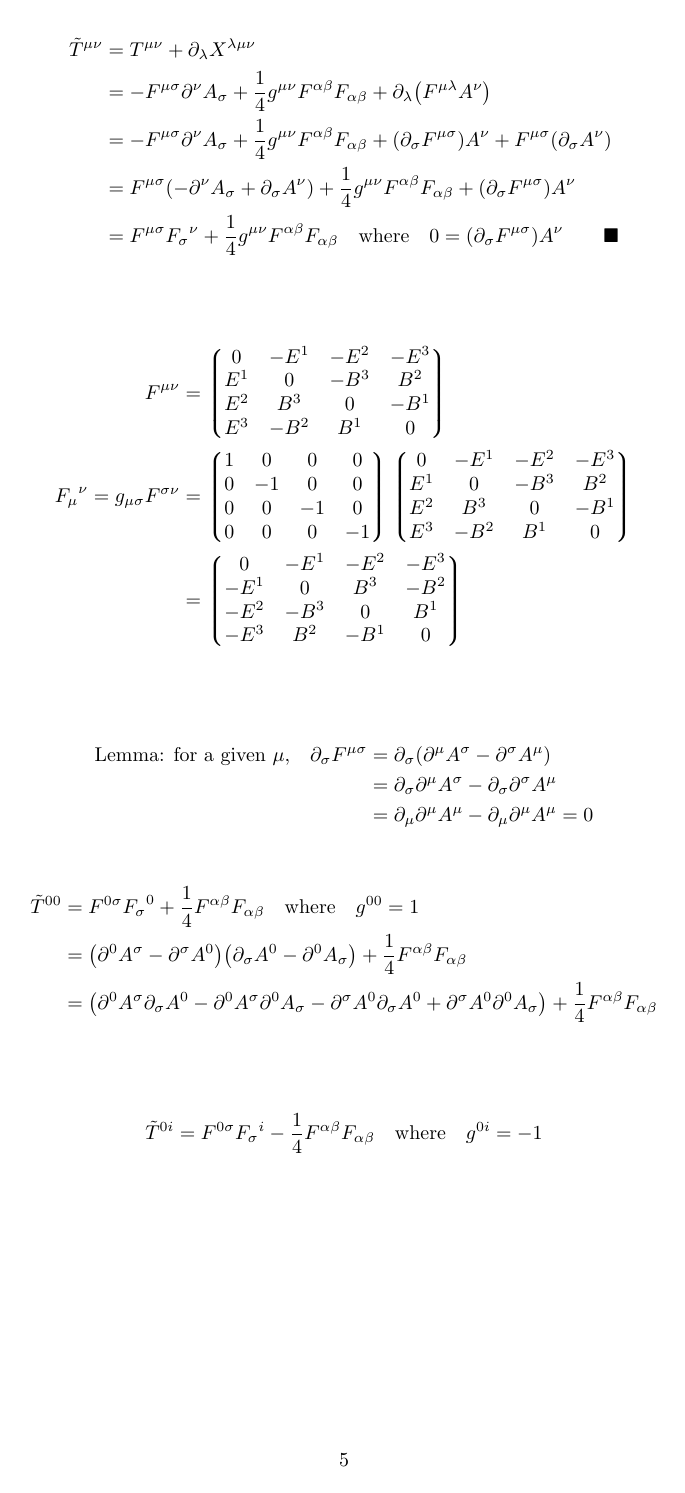
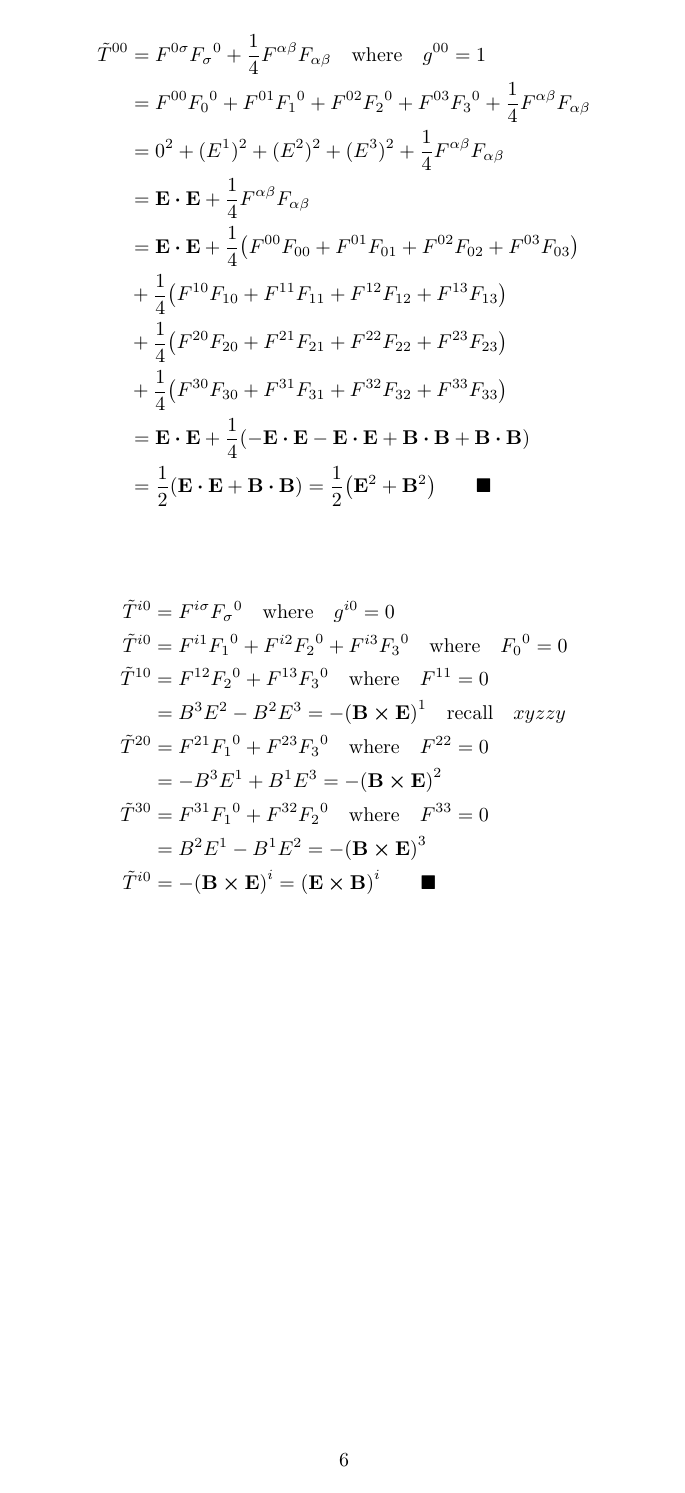
Before and after one commit to ojarsbuddy/QFTFTGA, a LaTeX document (chapter10.tex): page 5 of 5 before the commit and page 6 of 6 after it. Compiled offline with pdfLaTeX.

Commit message:
Problems completed.

```diff
--- a/chapter10.tex
+++ b/chapter10.tex
@@ -178,6 +178,3 @@ See \S 7.2, a massive scalar field.
 \end{align*}
 
 \begin{align*}
-  F^{\mu\nu}                             & =\Pmqty{0 & -E^1 & -E^2 & -E^3 \\E^1 &0 & -B^3 & B^2\\E^2 & B^3 &0 & -B^1\\E^3 & -B^2 & B^1 &0\\}\\
-  {F_\mu}^\nu=g_{\mu\sigma}F^{\sigma\nu} & =\Pmqty{1 & 0    & 0    & 0    \\0&-1&0&0\\0&0&-1&0\\0&0&0&-1}\Pmqty{0 & -E^1 & -E^2 & -E^3 \\E^1 &0 & -B^3 & B^2\\E^2 & B^3 &0 & -B^1\\E^3 & -B^2 & B^1 &0\\}\\
-                                         & =\Pmqty{0 & -E^1 & -E^2 & -E^3 \\-E^1 &0&B^3&-B^2\\-E^2 & -B^3 &0 & B^1\\-E^3 & B^2 & -B^1 &0\\} \\
@@ -193,13 +197,28 @@ See \S 7.2, a massive scalar field.
 \end{align*}
 
 \begin{align*}
-  \tilde{T}^{00} & =F^{0\sigma}{F_\sigma}^0+\frac{1}{4}F^{\alpha\beta}F_{\alpha\beta}\qq{where}g^{00}=1                                                                                                                                \\
-                 & =\pqty{\partial^0 A^\sigma-\partial^\sigma A^0}\pqty{\partial_\sigma A^0-\partial^0 A_\sigma}+\frac{1}{4}F^{\alpha\beta}F_{\alpha\beta}                                                                             \\
-                 & =\pqty{\partial^0 A^\sigma \partial_\sigma A^0-\partial^0 A^\sigma \partial^0 A_\sigma    -\partial^\sigma A^0\partial_\sigma A^0+\partial^\sigma A^0\partial^0 A_\sigma}+\frac{1}{4}F^{\alpha\beta}F_{\alpha\beta} \\
+  \tilde{T}^{00} & =F^{0\sigma}{F_\sigma}^0+\frac{1}{4}F^{\alpha\beta}F_{\alpha\beta}\qq{where}g^{00}=1                          \\
+                 & =F^{00}{F_0}^0+F^{01}{F_1}^0+F^{02}{F_2}^0+F^{03}{F_3}^0+\frac{1}{4}F^{\alpha\beta}F_{\alpha\beta}            \\
+                 & =0^2+(E^1)^2+(E^2)^2+(E^3)^2+\frac{1}{4}F^{\alpha\beta}F_{\alpha\beta}                                        \\
+                 & =\vb{E}\vdot\vb{E}+\frac{1}{4}F^{\alpha\beta}F_{\alpha\beta}                                                  \\
+                 & =\vb{E}\vdot\vb{E}+\frac{1}{4}\pqty{F^{00}F_{00}+F^{01}F_{01}+F^{02}F_{02}+F^{03}F_{03}}                      \\
+                 & +\frac{1}{4}\pqty{F^{10}F_{10}+F^{11}F_{11}+F^{12}F_{12}+F^{13}F_{13}}                                        \\
+                 & +\frac{1}{4}\pqty{F^{20}F_{20}+F^{21}F_{21}+F^{22}F_{22}+F^{23}F_{23}}                                        \\
+                 & +\frac{1}{4}\pqty{F^{30}F_{30}+F^{31}F_{31}+F^{32}F_{32}+F^{33}F_{33}}                                        \\
+                 & =\vb{E}\vdot\vb{E}+\frac{1}{4}\pqty{-\vb{E}\vdot\vb{E}-\vb{E}\vdot\vb{E}+\vb{B}\vdot\vb{B}+\vb{B}\vdot\vb{B}} \\
+                 & =\frac{1}{2}\pqty{\vb{E}\vdot\vb{E}+\vb{B}\vdot\vb{B}}=\frac{1}{2}\pqty{\vb{E}^2+\vb{B}^2}\qquad\blacksquare  \\
 \end{align*}
 
 \begin{align*}
-  \tilde{T}^{0i} & =F^{0\sigma}{F_\sigma}^i-\frac{1}{4}F^{\alpha\beta}F_{\alpha\beta}\qq{where}g^{0i}=-1 \\
+  \tilde{T}^{i0} & =F^{i\sigma}{F_\sigma}^0\qq{where}g^{i0}=0                                  \\
+  \tilde{T}^{i0} & =F^{i1}{F_1}^0+F^{i2}{F_2}^0+F^{i3}{F_3}^0\qq{where}{F_0}^0=0               \\
+  \tilde{T}^{10} & =F^{12}{F_2}^0+F^{13}{F_3}^0\qq{where}F^{11}=0                              \\
+                 & =B^3E^2-B^2E^3=-\pqty{\vb{B}\cross\vb{E}}^1\qq{recall}xyzzy                 \\
+  \tilde{T}^{20} & =F^{21}{F_1}^0+F^{23}{F_3}^0\qq{where}F^{22}=0                              \\
+                 & =-B^3E^1+B^1E^3=-\pqty{\vb{B}\cross\vb{E}}^2                                \\
+  \tilde{T}^{30} & =F^{31}{F_1}^0+F^{32}{F_2}^0\qq{where}F^{33}=0                              \\
+                 & =B^2E^1-B^1E^2=-\pqty{\vb{B}\cross\vb{E}}^3                                 \\
+  \tilde{T}^{i0} & =-\pqty{\vb{B}\cross\vb{E}}^i=\pqty{\vb{E}\cross\vb{B}}^i\qquad\blacksquare \\
 \end{align*}
 
 
```
Also changed, not shown: chapter10.tex (7 more changed lines).
